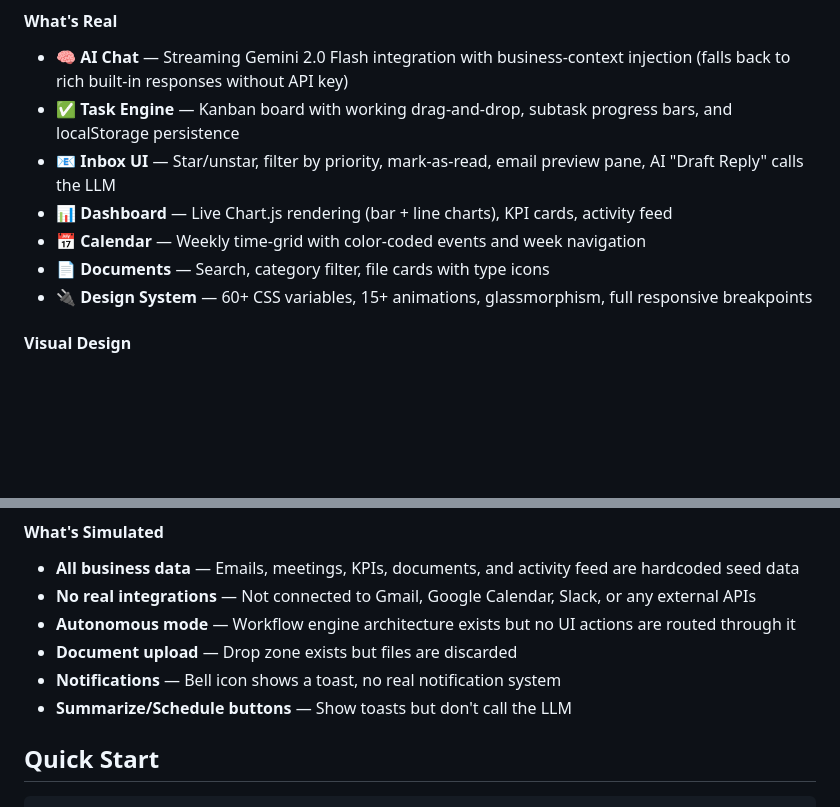
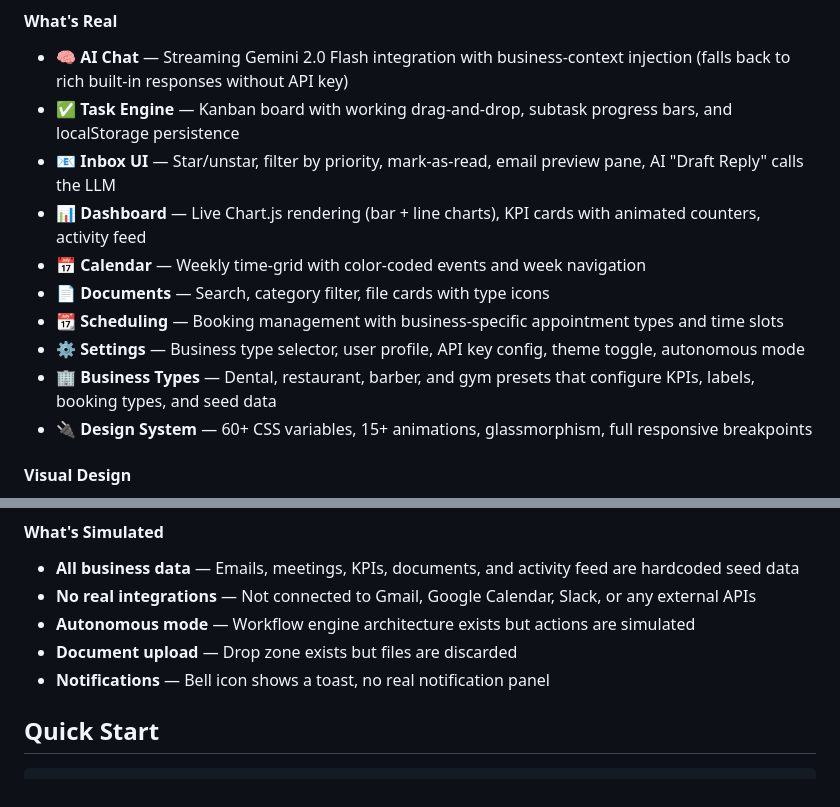
Before and after one commit to matt-douglas/AssistantNet, a Markdown page: README.md, 2 parts joined by grey strips. Rendered like a GitHub page; blank space fills up the shorter version.

Commit message:
📝 Update README: add Settings, Scheduling, Business Types to features list

```diff
--- a/README.md
+++ b/README.md
@@ -10,9 +10,12 @@ AI-powered autonomous office assistant portal. Designed to manage emails, calend
 - **🧠 AI Chat** — Streaming Gemini 2.0 Flash integration with business-context injection (falls back to rich built-in responses without API key)
 - **✅ Task Engine** — Kanban board with working drag-and-drop, subtask progress bars, and localStorage persistence
 - **📧 Inbox UI** — Star/unstar, filter by priority, mark-as-read, email preview pane, AI "Draft Reply" calls the LLM
-- **📊 Dashboard** — Live Chart.js rendering (bar + line charts), KPI cards, activity feed
+- **📊 Dashboard** — Live Chart.js rendering (bar + line charts), KPI cards with animated counters, activity feed
 - **📅 Calendar** — Weekly time-grid with color-coded events and week navigation
 - **📄 Documents** — Search, category filter, file cards with type icons
+- **📆 Scheduling** — Booking management with business-specific appointment types and time slots
+- **⚙️ Settings** — Business type selector, user profile, API key config, theme toggle, autonomous mode
+- **🏢 Business Types** — Dental, restaurant, barber, and gym presets that configure KPIs, labels, booking types, and seed data
 - **🔌 Design System** — 60+ CSS variables, 15+ animations, glassmorphism, full responsive breakpoints
 
 #### Visual Design
@@ -28,10 +31,9 @@ AI-powered autonomous office assistant portal. Designed to manage emails, calend
 #### What's Simulated
 - **All business data** — Emails, meetings, KPIs, documents, and activity feed are hardcoded seed data
 - **No real integrations** — Not connected to Gmail, Google Calendar, Slack, or any external APIs
-- **Autonomous mode** — Workflow engine architecture exists but no UI actions are routed through it
+- **Autonomous mode** — Workflow engine architecture exists but actions are simulated
 - **Document upload** — Drop zone exists but files are discarded
-- **Notifications** — Bell icon shows a toast, no real notification system
-- **Summarize/Schedule buttons** — Show toasts but don't call the LLM
+- **Notifications** — Bell icon shows a toast, no real notification panel
 
 ## Quick Start
 
```
